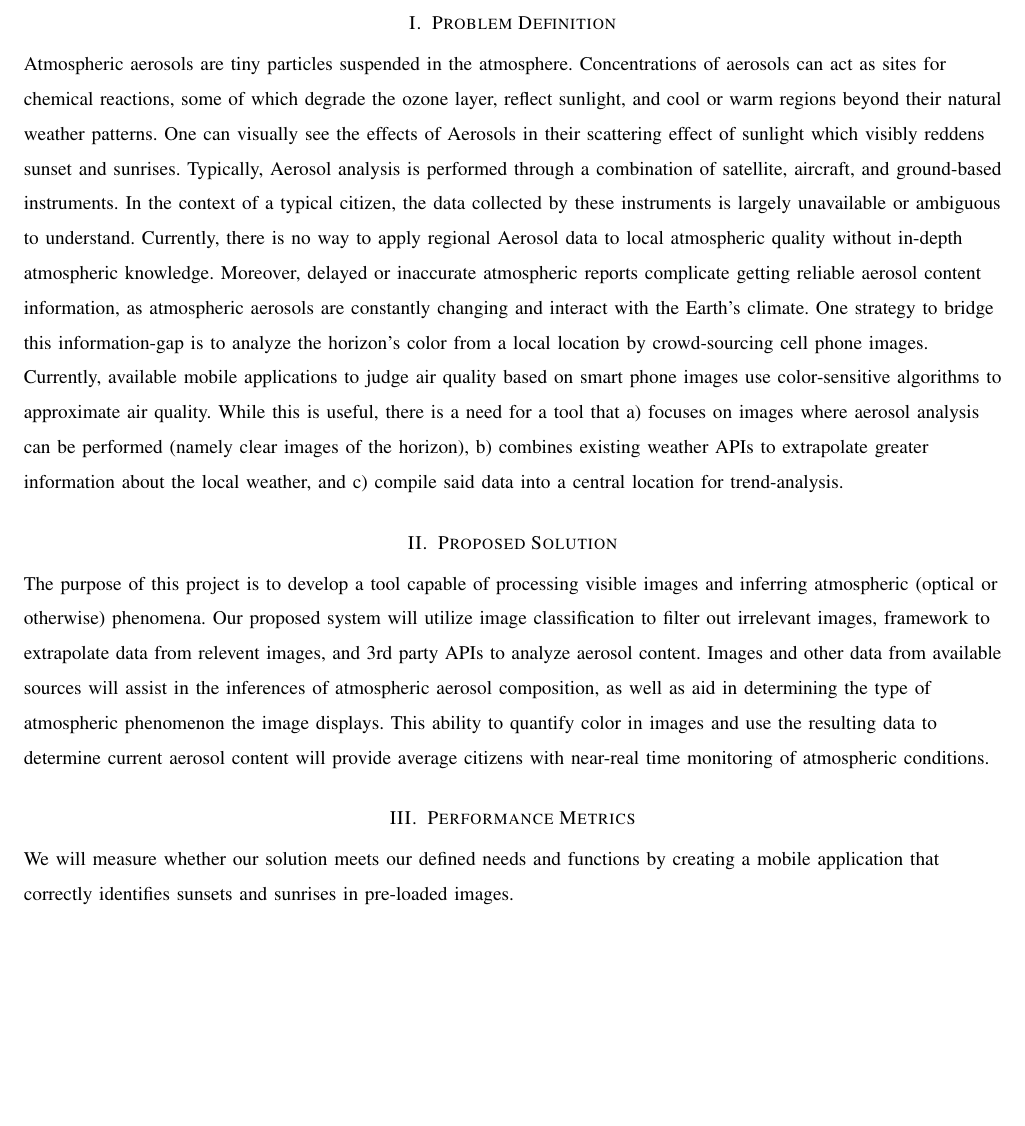
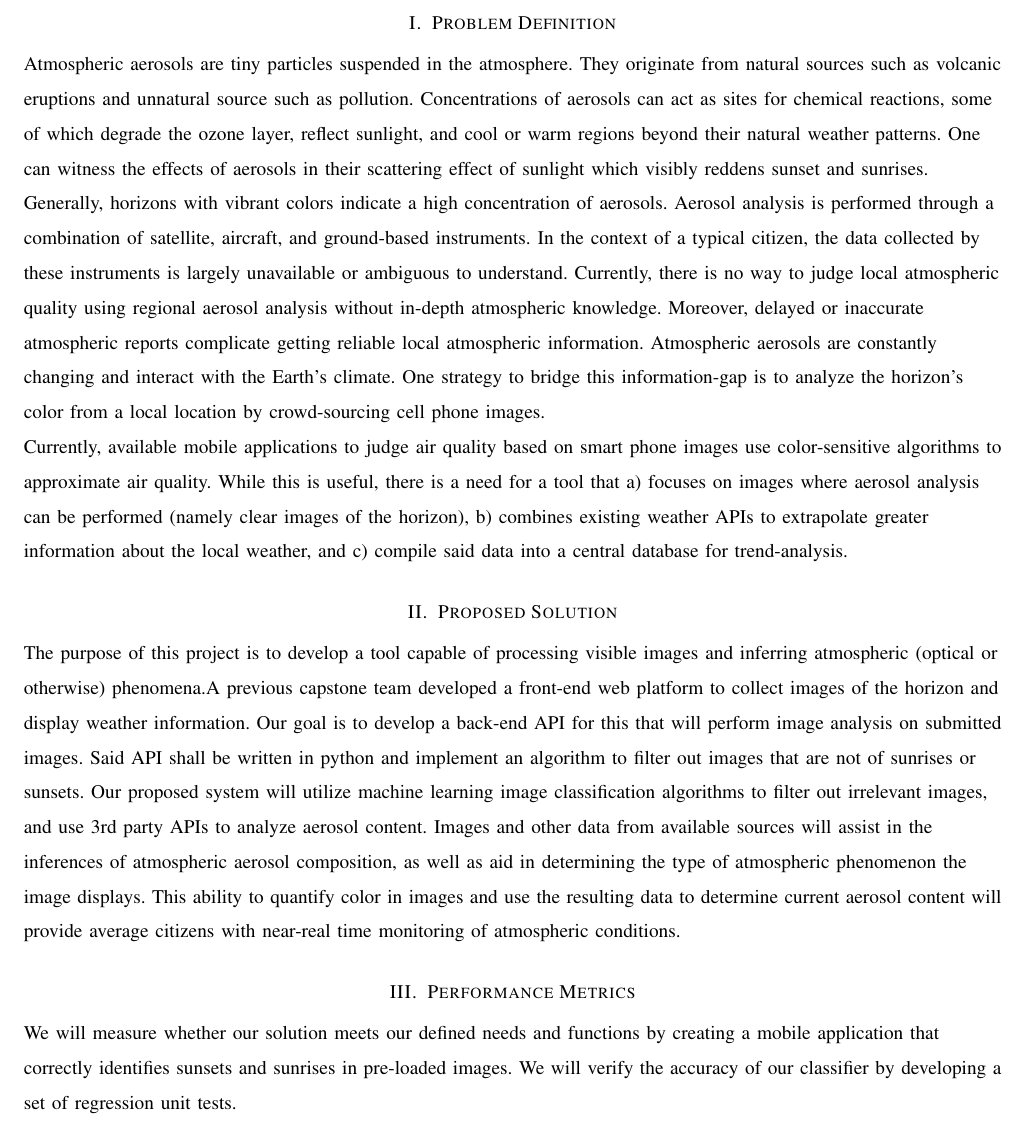
Before and after one commit to RossDan96/Aerolyzer2017Docs, a LaTeX paper (lamki/Problem-Statement-Individual-Rough-Draft-lamki.tex): part of page 2 of 3, cut so that both start at the same text, the shorter picture padded with empty space. Compiled offline with pdfLaTeX; a missing font is replaced by an installed copy or a similar font; a LaTeX package or settings file that is missing is left out.

Commit message:
Updated version

```diff
--- a/lamki/Problem-Statement-Individual-Rough-Draft-lamki.tex
+++ b/lamki/Problem-Statement-Individual-Rough-Draft-lamki.tex
@@ -24,19 +24,18 @@ Atmospheric aerosols are complex mixtures of solid and liquid particles from nat
 \clearpage
 \begin{flushleft}
 \section{Problem Definition}
-Atmospheric aerosols are tiny particles suspended in the atmosphere. Concentrations of aerosols can act as sites for chemical reactions, some of which degrade the ozone layer, reflect sunlight, and cool or warm regions beyond their natural weather patterns. One can visually see the effects of Aerosols in their scattering effect of sunlight which visibly reddens sunset and sunrises. Typically, Aerosol analysis is performed through a combination of satellite, aircraft, and ground-based instruments. In the context of a typical citizen, the data collected by these instruments is largely unavailable or ambiguous to understand. Currently, there is no way to apply regional Aerosol data to local atmospheric quality without in-depth atmospheric knowledge. Moreover, delayed or inaccurate atmospheric reports complicate getting reliable aerosol content information, as atmospheric aerosols are constantly changing and interact with the Earth's climate. One strategy to bridge this information-gap is to analyze the horizon's color from a local location by crowd-sourcing cell phone images.
+Atmospheric aerosols are tiny particles suspended in the atmosphere. They originate from natural sources such as volcanic eruptions and unnatural source such as pollution. Concentrations of aerosols can act as sites for chemical reactions, some of which degrade the ozone layer, reflect sunlight, and cool or warm regions beyond their natural weather patterns. One can witness the effects of aerosols in their scattering effect of sunlight which visibly reddens sunset and sunrises. Generally, horizons with vibrant colors indicate a high concentration of aerosols. Aerosol analysis is performed through a combination of satellite, aircraft, and ground-based instruments. In the context of a typical citizen, the data collected by these instruments is largely unavailable or ambiguous to understand. Currently, there is no way to judge local atmospheric quality using regional aerosol analysis without in-depth atmospheric knowledge. Moreover, delayed or inaccurate atmospheric reports complicate getting reliable local atmospheric information. Atmospheric aerosols are constantly changing and interact with the Earth's climate. One strategy to bridge this information-gap is to analyze the horizon's color from a local location by crowd-sourcing cell phone images.
 
-Currently, available mobile applications to judge air quality based on smart phone images use color-sensitive algorithms to approximate air quality. While this is useful, there is a need for a tool that a) focuses on images where aerosol analysis can be performed (namely clear images of the horizon), b) combines existing weather APIs to extrapolate greater information about the local weather, and c) compile said data into a central location for trend-analysis.
-
+Currently, available mobile applications to judge air quality based on smart phone images use color-sensitive algorithms to approximate air quality. While this is useful, there is a need for a tool that a) focuses on images where aerosol analysis can be performed (namely clear images of the horizon), b) combines existing weather APIs to extrapolate greater information about the local weather, and c) compile said data into a central database for trend-analysis.
 
 \section{Proposed Solution}
-The purpose of this project is to develop a tool capable of processing visible images and inferring atmospheric (optical or otherwise) phenomena.
-Our proposed system will utilize image classification to filter out irrelevant images, framework to extrapolate data from relevent images, and 3rd party APIs to analyze aerosol content.
+The purpose of this project is to develop a tool capable of processing visible images and inferring atmospheric (optical or otherwise) phenomena.A previous capstone team developed a front-end web platform to collect images of the horizon and display weather information. Our goal is to develop a back-end API for this  that will perform image analysis on submitted images. Said API shall be written in python and implement an algorithm to filter out images that are not of sunrises or sunsets.
+Our proposed system will utilize machine learning image classification algorithms to filter out irrelevant images, and use 3rd party APIs to analyze aerosol content.
 Images and other data from available sources will assist in the inferences of atmospheric aerosol composition, as well as aid in determining the type of atmospheric phenomenon the image displays.
 This ability to quantify color in images and use the resulting data to determine current aerosol content will provide average citizens with near-real time monitoring of atmospheric conditions.
 
 \section{Performance Metrics}
-We will measure whether our solution meets our defined needs and functions by creating a mobile application that correctly identifies sunsets and sunrises in pre-loaded images.
+We will measure whether our solution meets our defined needs and functions by creating a mobile application that correctly identifies sunsets and sunrises in pre-loaded images. We will verify the accuracy of our classifier by developing a set of regression unit tests.
 
 \clearpage
 
```
Also changed, not shown: lamki/Problem-Statement-Individual-Rough-Draft-lamki.pdf, lamki/Problem-Statement-Individual-Rough-Draft-lamki.tex (2 more changed lines).
